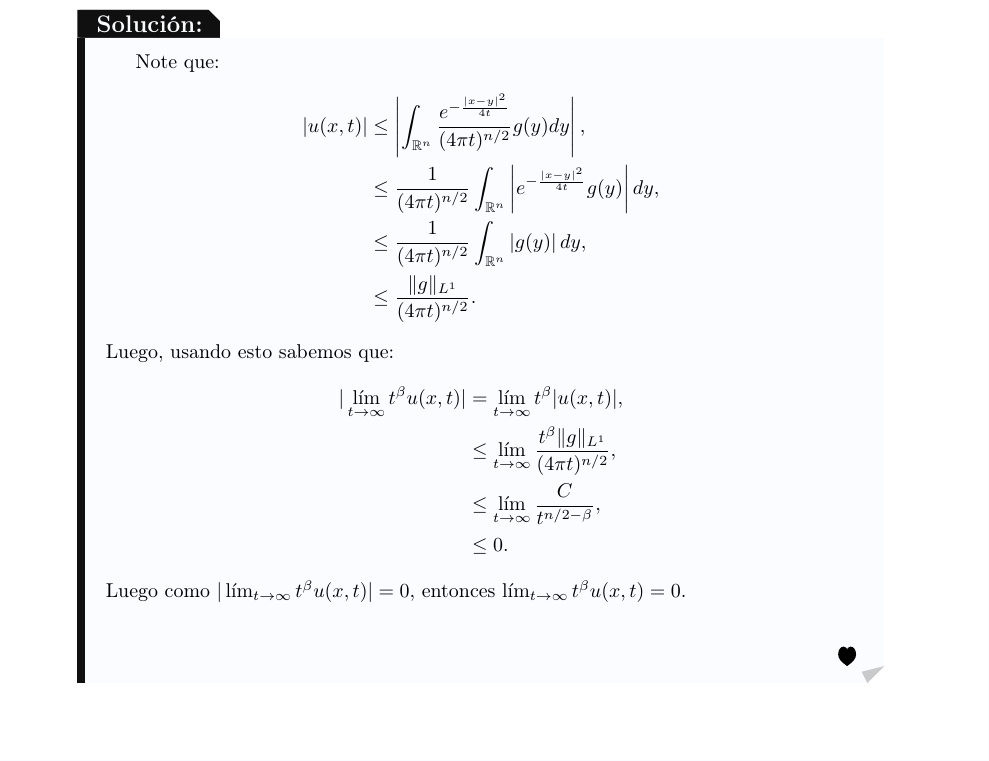
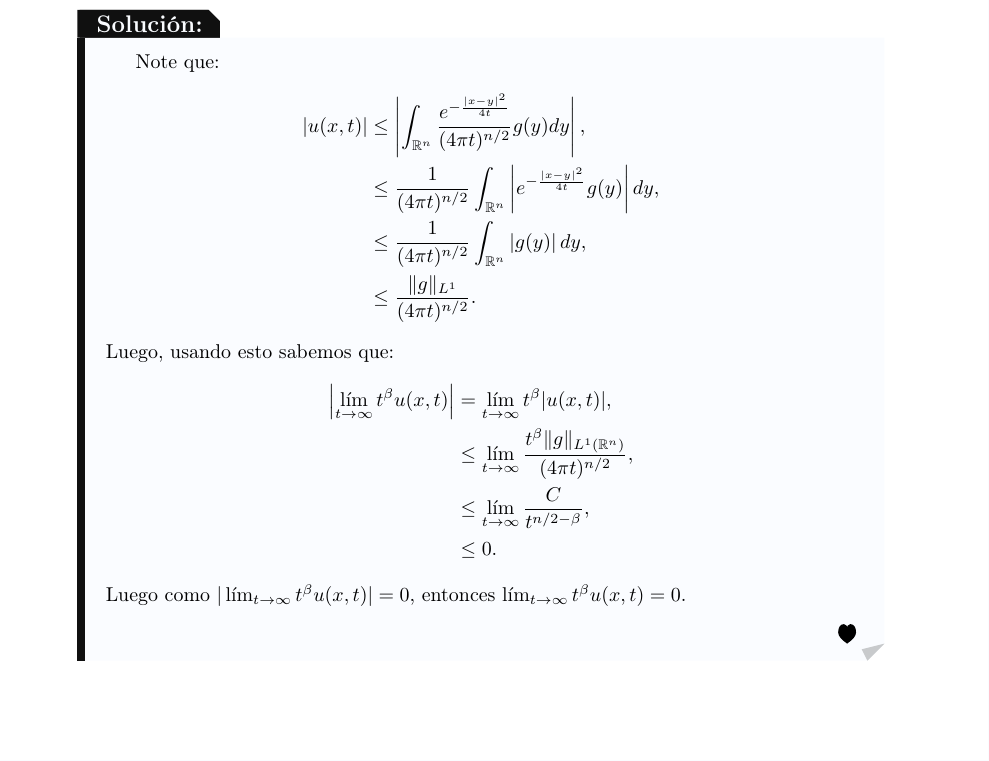
Before and after one commit to Viuche0w0/Taller-4-EDP, a LaTeX document (Tex/main.tex, which reads Tex/ejercicio_2.tex): part of page 5 of 14, cut so that both start at the same text. Compiled offline with pdfLaTeX.

Commit message:
A-16-08-24.2

```diff
--- a/Tex/ejercicio_2.tex
+++ b/Tex/ejercicio_2.tex
@@ -23,12 +23,12 @@
       \end{align*}
       Luego, usando esto sabemos que:
       \begin{align*}
-        |\lim_{t \rightarrow \infty}t^{\beta}u(x,t)|&=\lim_{t\rightarrow\infty}t^{\beta}|u(x,t)|,\\
-        &\leq\lim_{t \rightarrow \infty}\frac{t^{\beta}\|g\|_{L^1}}{(4\pi t)^{n/2}},\\
+        \left|\lim_{t \rightarrow \infty}t^{\beta}u(x,t)\right|&=\lim_{t\rightarrow\infty}t^{\beta}|u(x,t)|,\\
+        &\leq\lim_{t \rightarrow \infty}\frac{t^{\beta}\|g\|_{L^1(\mathbb{R}^{n})}}{(4\pi t)^{n/2}},\\
         &\leq \lim_{t\rightarrow\infty} \frac{C}{t^{n/2-\beta}},\\
         &\leq 0.
       \end{align*}
-      Luego como $|\lim_{t\rightarrow\infty}t^{\beta}u(x,t)|=0$, entonces $\lim_{t\rightarrow\infty}t^{\beta}u(x,t)=0$.\\
+      Luego como $|\lim_{t\rightarrow\infty}t^{\beta}u(x,t)|=0$, entonces $\lim_{t\rightarrow \infty}t^{\beta}u(x,t)=0$.
       \demostrado
     \end{solucion}
     \newpage
```
